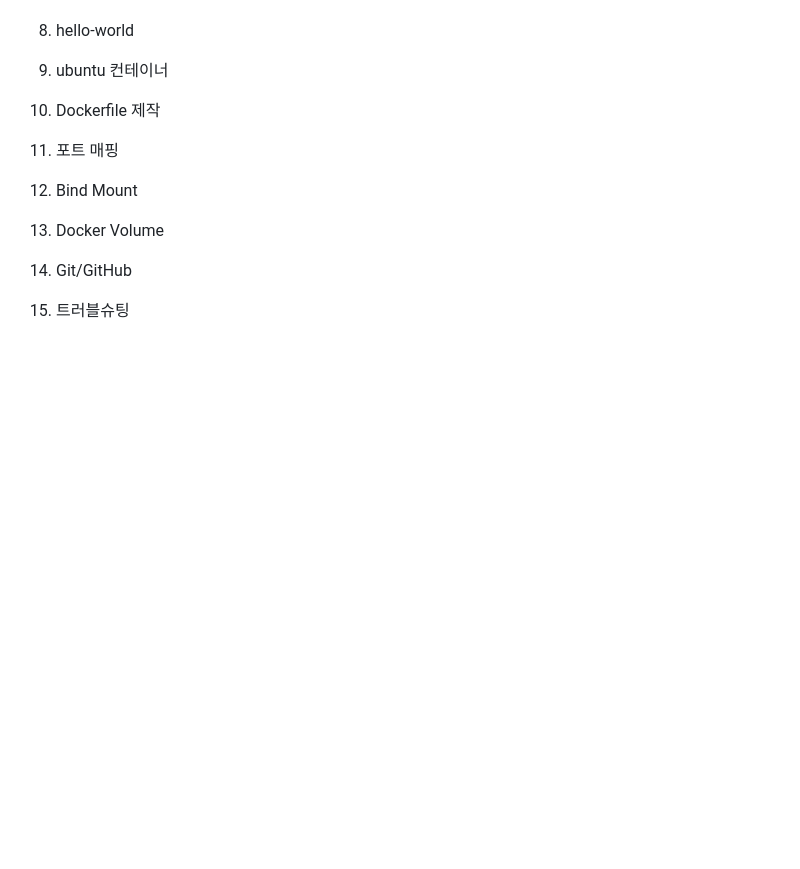
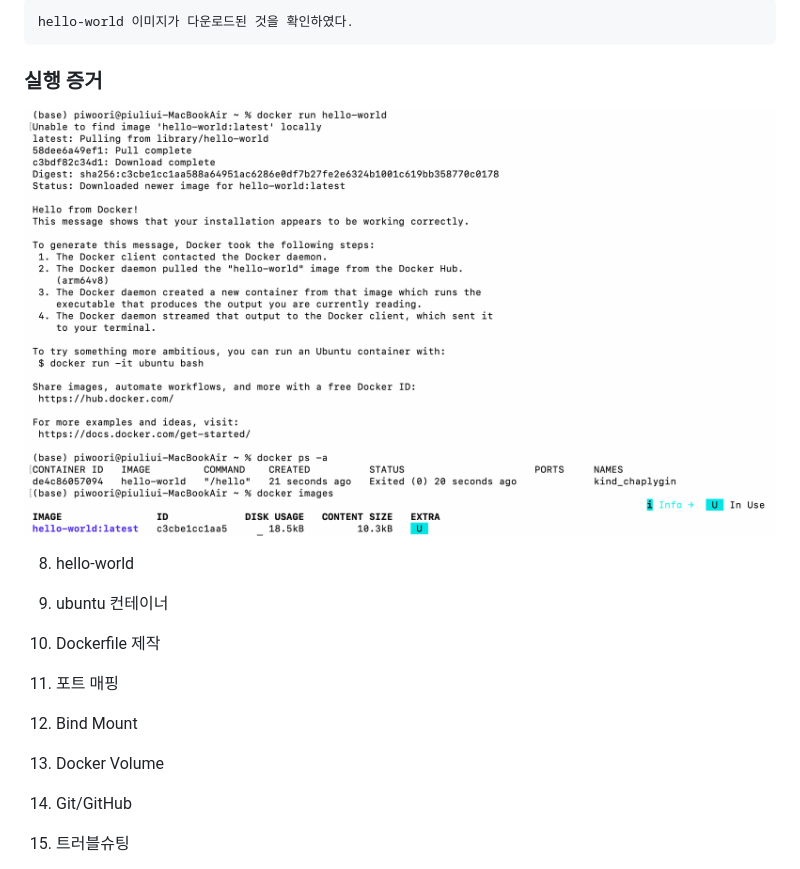
Before and after one commit to piwoori/mission01-dev-workstation, a Markdown page: README.md, the part around the change printed below. Rendered like a GitHub page; pictures changed too: images/docker-hello-world.png (added); blank space fills up the shorter version.

````diff
--- a/README.md
+++ b/README.md
@@ -296,3 +340,10 @@ Linux 권한은 읽기(Read), 쓰기(Write), 실행(Execute) 권한의 조합으
+```text
+hello-world 이미지가 다운로드된 것을 확인하였다.
+```
+
+### 실행 증거
+
+![Docker Hello World](images/docker-hello-world.png)
 
 8. hello-world
 
````
Also changed, not shown: other parts of README.md (+46 -2 lines), images/orbstack-installed.png (added).
